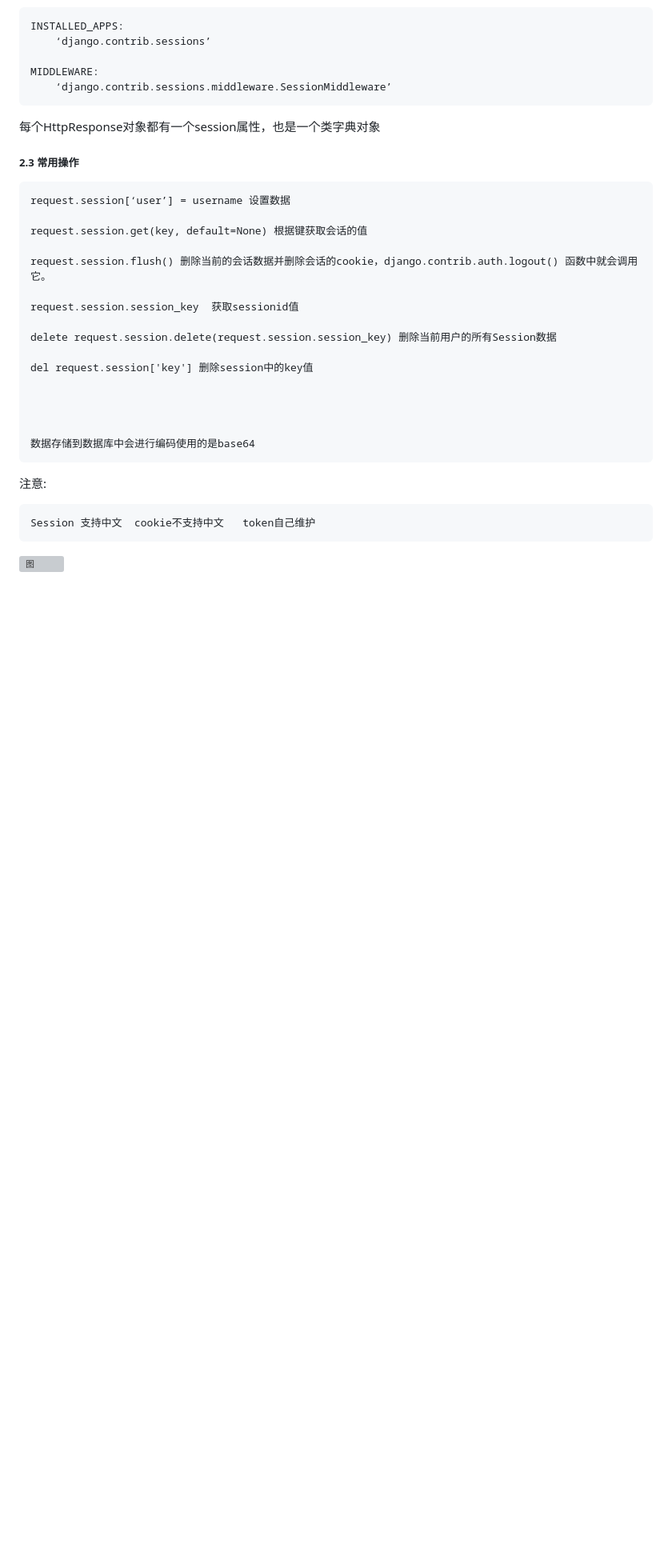
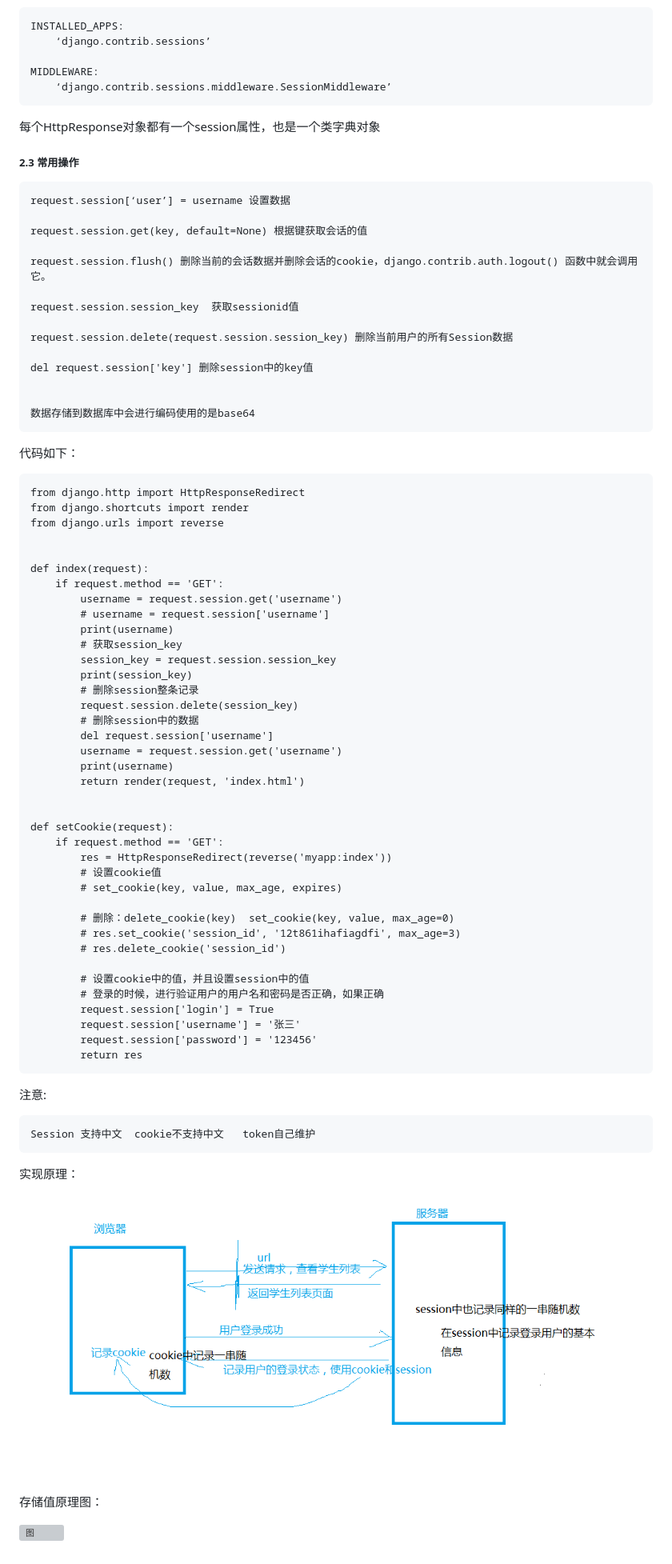
Before and after one commit to coco369/knowledge, a Markdown page: django/5.1django_coo_sess.md, the part around the change printed below. Shown: that part at 80% size. Rendered like a GitHub page; pictures changed too: django/images/django_cookie_session_yuanli.png (added); blank space fills up the shorter version; grey boxes are pictures that could not be loaded.

Commit message:
优化cookie和session文档

```diff
--- a/django/5.1django_coo_sess.md
+++ b/django/5.1django_coo_sess.md
@@ -89,17 +98,63 @@ cookie本身由浏览器生成，通过Response将cookie写在浏览器上，下
 
 	request.session.session_key  获取sessionid值
 
-	delete request.session.delete(request.session.session_key) 删除当前用户的所有Session数据
+	request.session.delete(request.session.session_key) 删除当前用户的所有Session数据
 
 	del request.session['key'] 删除session中的key值
 
 
+	数据存储到数据库中会进行编码使用的是base64
+
+代码如下：
+
+	from django.http import HttpResponseRedirect
+	from django.shortcuts import render
+	from django.urls import reverse
 
 
-	数据存储到数据库中会进行编码使用的是base64
+	def index(request):
+	    if request.method == 'GET':
+	        username = request.session.get('username')
+	        # username = request.session['username']
+	        print(username)
+	        # 获取session_key
+	        session_key = request.session.session_key
+	        print(session_key)
+	        # 删除session整条记录
+	        request.session.delete(session_key)
+	        # 删除session中的数据
+	        del request.session['username']
+	        username = request.session.get('username')
+	        print(username)
+	        return render(request, 'index.html')
+
+
+	def setCookie(request):
+	    if request.method == 'GET':
+	        res = HttpResponseRedirect(reverse('myapp:index'))
+	        # 设置cookie值
+	        # set_cookie(key, value, max_age, expires)
+
+	        # 删除：delete_cookie(key)  set_cookie(key, value, max_age=0)
+	        # res.set_cookie('session_id', '12t861ihafiagdfi', max_age=3)
+	        # res.delete_cookie('session_id')
+
+	        # 设置cookie中的值，并且设置session中的值
+	        # 登录的时候，进行验证用户的用户名和密码是否正确，如果正确
+	        request.session['login'] = True
+	        request.session['username'] = '张三'
+	        request.session['password'] = '123456'
+	        return res
+
 
 注意:
 
     Session 支持中文  cookie不支持中文   token自己维护
 
+实现原理：
+
+![图](images/django_cookie_session_yuanli.png)
+
+存储值原理图：
+
 ![图](images/django_cookie_session.png)
```
Also changed, not shown: other parts of django/5.1django_coo_sess.md (+22 -13 lines).
